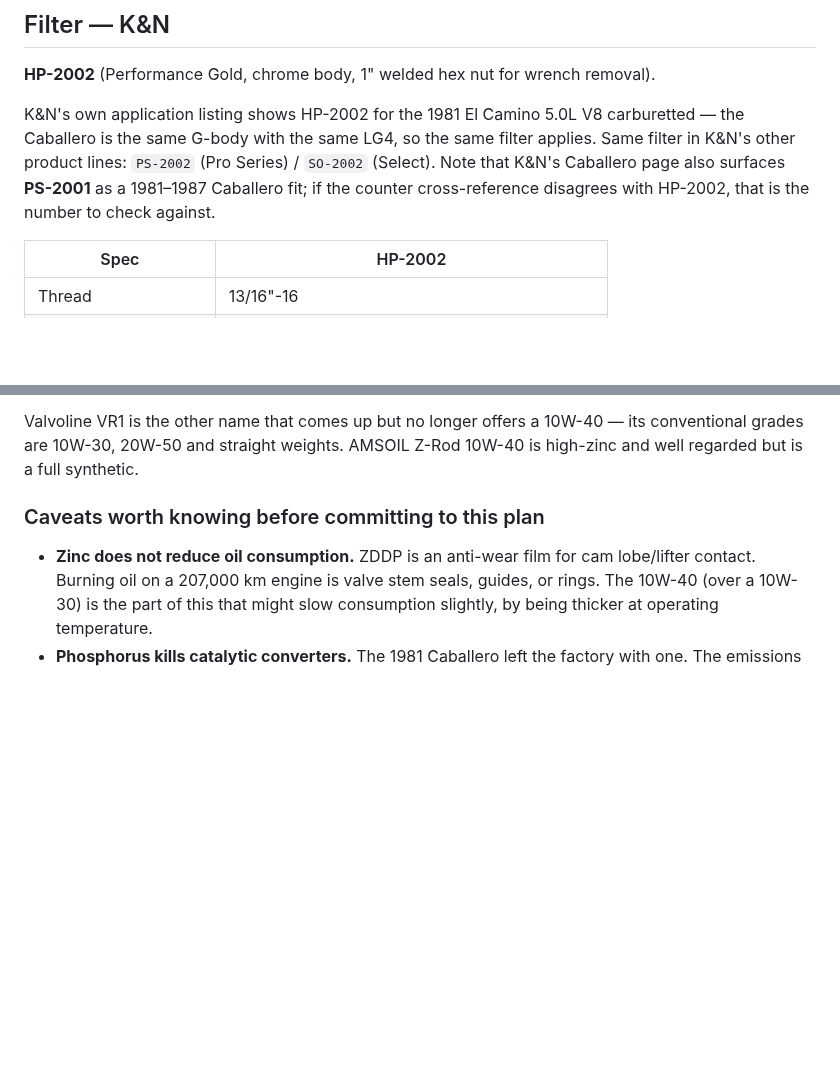
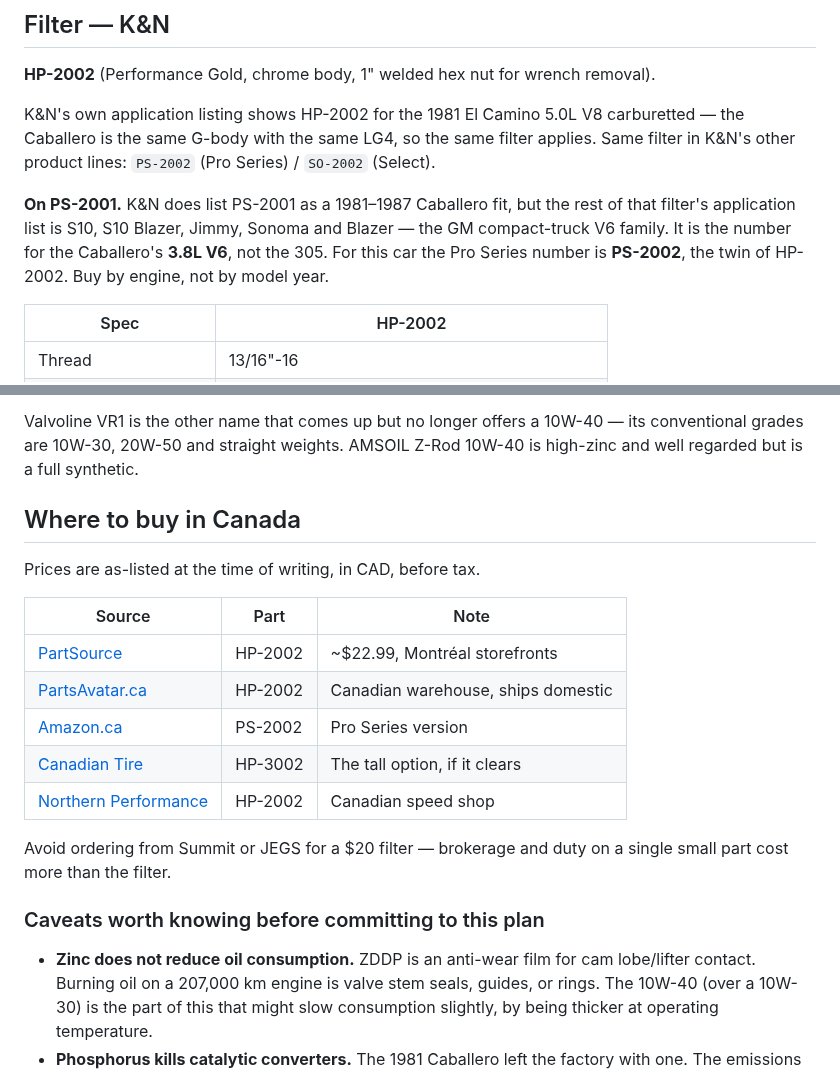
Before and after one commit to abyessof-labs/1981-gmc-caballero, a Markdown page: docs/oil-and-filter.md, 2 parts joined by grey strips. Drawn GitHub-style; blank space fills up the shorter version.

Commit message:
Correct the PS-2001 note, add Canadian sources
PS-2001's application list is S10/Blazer/Jimmy/Sonoma — it is the
Caballero's 3.8L V6 filter, not the 305's. The Pro Series number for the
LG4 is PS-2002. Adds Canadian retailers with CAD pricing.

Co-Authored-By: Claude Opus 5 <noreply@anthropic.com>
Claude-Session: https://claude.ai/code/session_011CjaD3H5R7cd8RkrZnHJxT

```diff
--- a/docs/oil-and-filter.md
+++ b/docs/oil-and-filter.md
@@ -20,9 +20,12 @@ Add roughly half a quart more if you fit the tall filter (see below).
 
 K&N's own application listing shows HP-2002 for the 1981 El Camino 5.0L V8 carburetted — the
 Caballero is the same G-body with the same LG4, so the same filter applies. Same filter in K&N's
-other product lines: `PS-2002` (Pro Series) / `SO-2002` (Select). Note that K&N's Caballero page
-also surfaces **PS-2001** as a 1981–1987 Caballero fit; if the counter cross-reference disagrees
-with HP-2002, that is the number to check against.
+other product lines: `PS-2002` (Pro Series) / `SO-2002` (Select).
+
+**On PS-2001.** K&N does list PS-2001 as a 1981–1987 Caballero fit, but the rest of that filter's
+application list is S10, S10 Blazer, Jimmy, Sonoma and Blazer — the GM compact-truck V6 family.
+It is the number for the Caballero's **3.8L V6**, not the 305. For this car the Pro Series number
+is **PS-2002**, the twin of HP-2002. Buy by engine, not by model year.
 
 | Spec | HP-2002 |
 |---|---|
@@ -56,6 +59,21 @@ Valvoline VR1 is the other name that comes up but no longer offers a 10W-40 —
 grades are 10W-30, 20W-50 and straight weights. AMSOIL Z-Rod 10W-40 is high-zinc and well regarded
 but is a full synthetic.
 
+## Where to buy in Canada
+
+Prices are as-listed at the time of writing, in CAD, before tax.
+
+| Source | Part | Note |
+|---|---|---|
+| [PartSource](https://partsource.ca/products/hp2002-k-n-performance-gold-oil-filter) | HP-2002 | ~$22.99, Montréal storefronts |
+| [PartsAvatar.ca](https://partsavatar.ca/k-n-engineering-premium-oil-filter-hp2002) | HP-2002 | Canadian warehouse, ships domestic |
+| [Amazon.ca](https://www.amazon.ca/PS2002-Pro-Oil-Filter/dp/B005T7QPLC) | PS-2002 | Pro Series version |
+| [Canadian Tire](https://www.canadiantire.ca/en/pdp/k-n-hp3002-performance-gold-oil-filter-0340208p.html) | HP-3002 | The tall option, if it clears |
+| [Northern Performance](https://www.northernperformance.ca/part/K&N/Engine+Oil+Filter/HP-2002/) | HP-2002 | Canadian speed shop |
+
+Avoid ordering from Summit or JEGS for a $20 filter — brokerage and duty on a single small part
+cost more than the filter.
+
 ### Caveats worth knowing before committing to this plan
 
 - **Zinc does not reduce oil consumption.** ZDDP is an anti-wear film for cam lobe/lifter contact.
```
